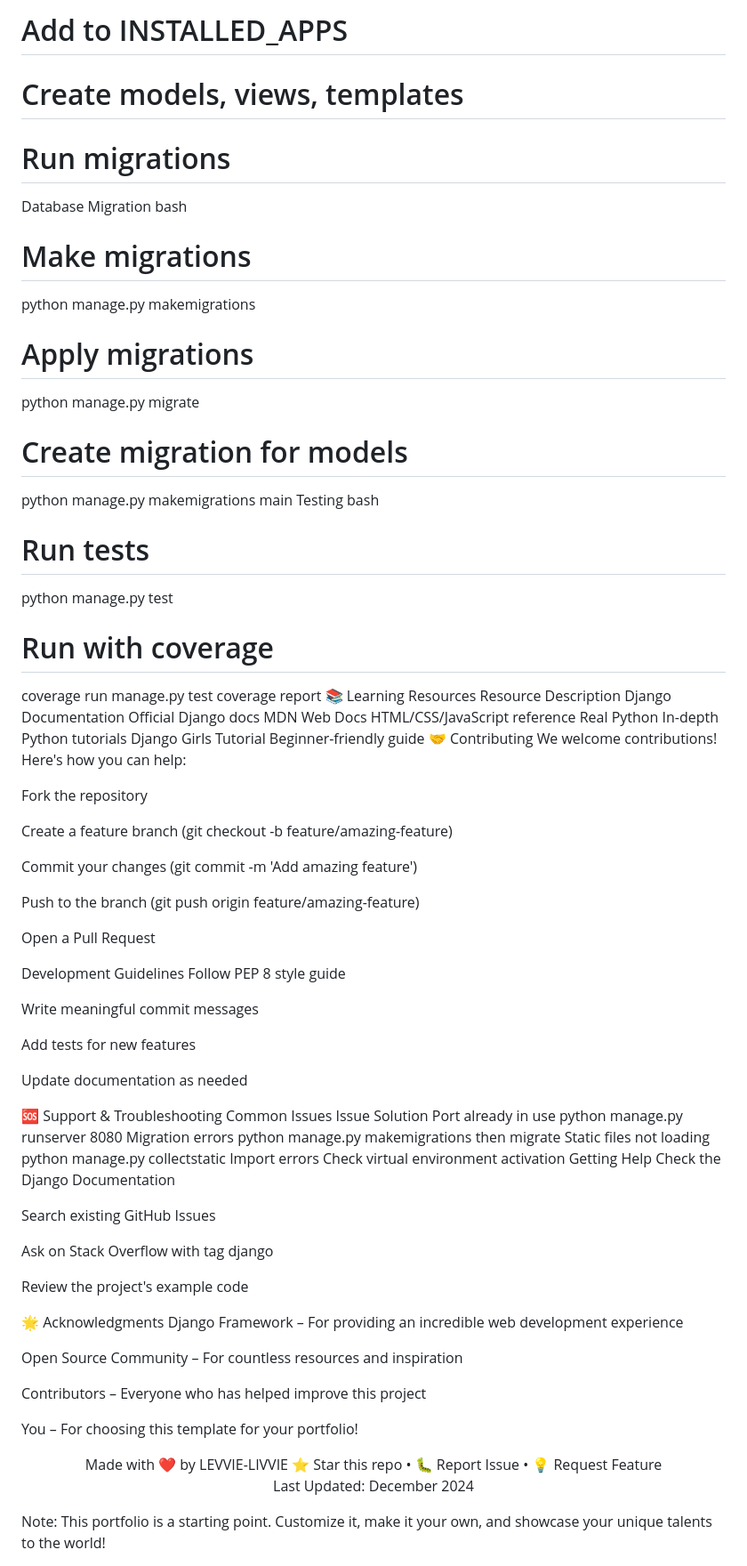
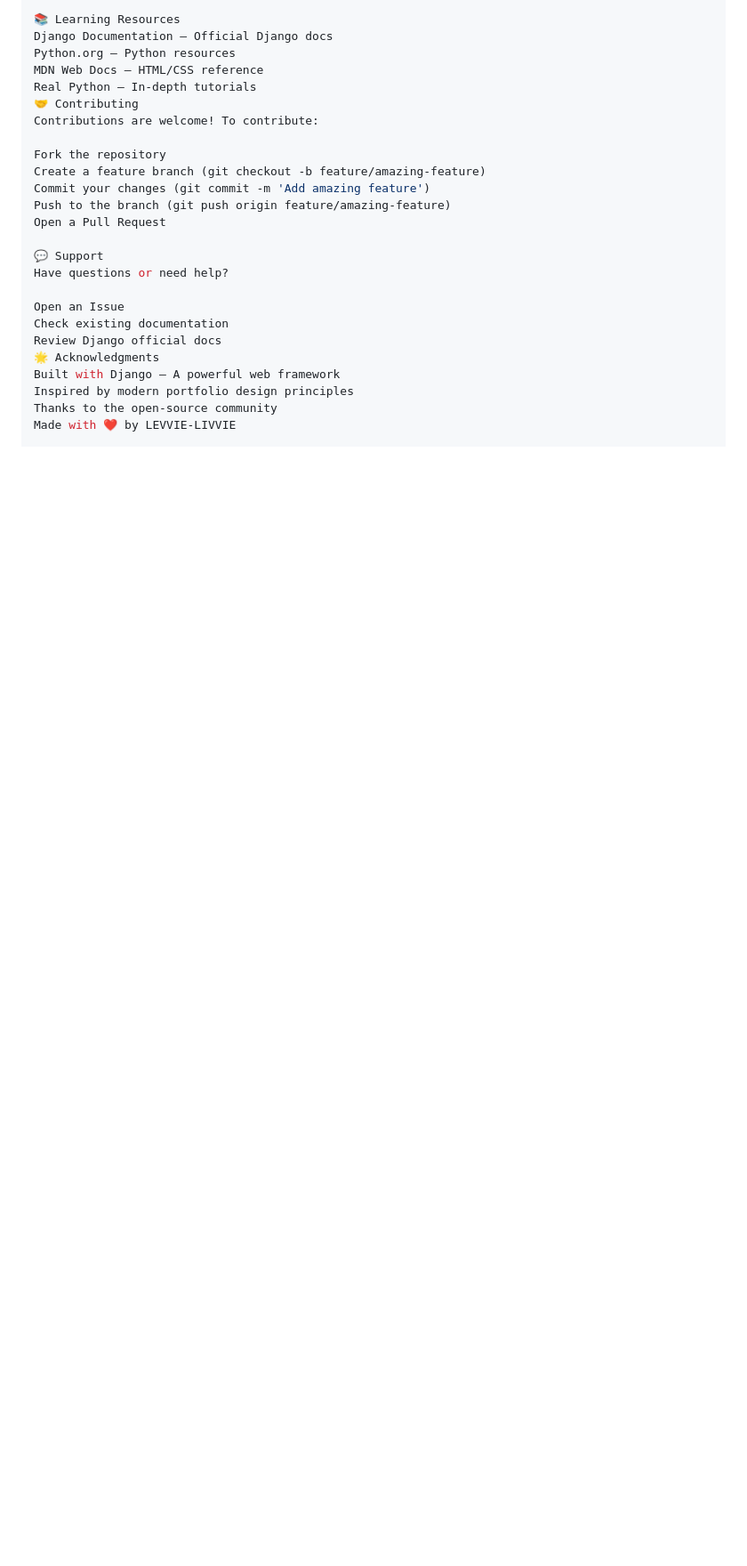
Before and after one commit to Levisonmsachi/django-portfolio-template, a Markdown page: README.md, the part around one of its changes. Shown at 89% size. GitHub-like rendering; blank space fills up the shorter version.

```diff
--- a/README.md
+++ b/README.md
@@ -188,84 +168,25 @@ python manage.py startapp blog
-# Add to INSTALLED_APPS
-# Create models, views, templates
-# Run migrations
-Database Migration
-bash
-# Make migrations
-python manage.py makemigrations
-
-# Apply migrations
-python manage.py migrate
-
-# Create migration for models
-python manage.py makemigrations main
-Testing
-bash
-# Run tests
-python manage.py test
-
-# Run with coverage
-coverage run manage.py test
-coverage report
 📚 Learning Resources
-Resource	Description
-Django Documentation	Official Django docs
-MDN Web Docs	HTML/CSS/JavaScript reference
-Real Python	In-depth Python tutorials
-Django Girls Tutorial	Beginner-friendly guide
+Django Documentation – Official Django docs
+Python.org – Python resources
+MDN Web Docs – HTML/CSS reference
+Real Python – In-depth tutorials
 🤝 Contributing
-We welcome contributions! Here's how you can help:
+Contributions are welcome! To contribute:
 
 Fork the repository
-
 Create a feature branch (git checkout -b feature/amazing-feature)
-
 Commit your changes (git commit -m 'Add amazing feature')
-
 Push to the branch (git push origin feature/amazing-feature)
-
 Open a Pull Request
 
-Development Guidelines
-Follow PEP 8 style guide
+💬 Support
+Have questions or need help?
 
-Write meaningful commit messages
-
-Add tests for new features
-
-Update documentation as needed
-
-🆘 Support & Troubleshooting
-Common Issues
-Issue	Solution
-Port already in use	python manage.py runserver 8080
-Migration errors	python manage.py makemigrations then migrate
-Static files not loading	python manage.py collectstatic
-Import errors	Check virtual environment activation
-Getting Help
-Check the Django Documentation
-
-Search existing GitHub Issues
-
-Ask on Stack Overflow with tag django
-
-Review the project's example code
-
+Open an Issue
+Check existing documentation
+Review Django official docs
 🌟 Acknowledgments
-Django Framework – For providing an incredible web development experience
-
-Open Source Community – For countless resources and inspiration
-
-Contributors – Everyone who has helped improve this project
-
-You – For choosing this template for your portfolio!
-
-<div align="center">
+Built with Django – A powerful web framework
+Inspired by modern portfolio design principles
+Thanks to the open-source community
 Made with ❤️ by LEVVIE-LIVVIE
-⭐ Star this repo •
-🐛 Report Issue •
-💡 Request Feature
-
-Last Updated: December 2024
-
-</div>
-Note: This portfolio is a starting point. Customize it, make it your own, and showcase your unique talents to the world!
```
Also changed, not shown: other parts of README.md (+140 -160 lines).
